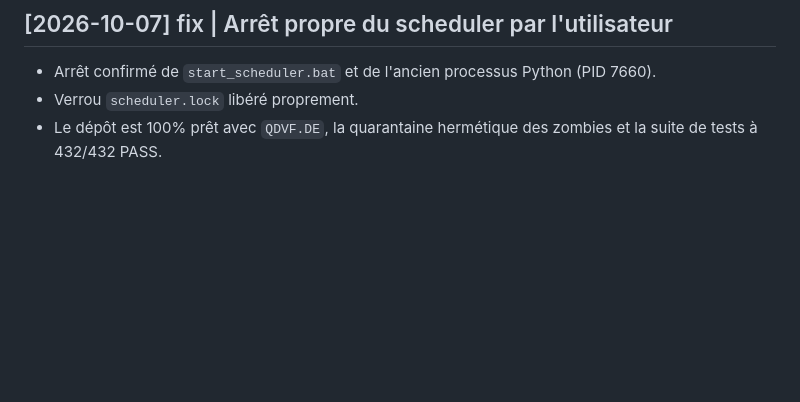
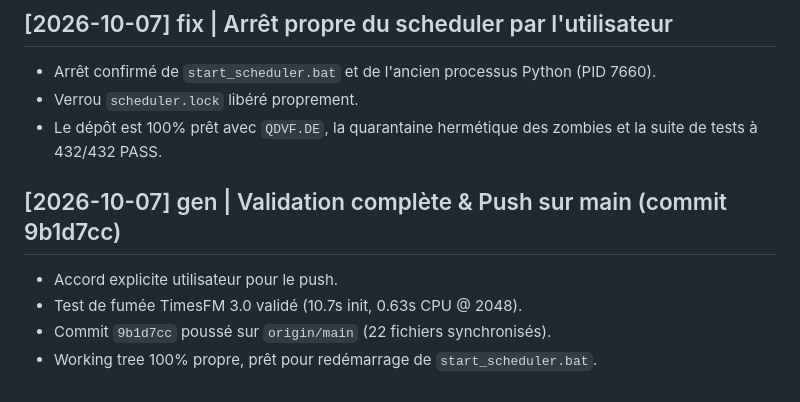
Before and after one commit to laurentvv/Trading-AI, a Markdown page: memory-bank/log.md, the part around the change. Rendered like a GitHub page; blank space fills up the shorter version.

Commit message:
docs(memory-bank): update log.md with push confirmation

```diff
--- a/memory-bank/log.md
+++ b/memory-bank/log.md
@@ -505,3 +505,9 @@ Un correctif anti-biais (ADR-002) peut créer un biais **symétrique** s'il sur-
 - Arrêt confirmé de `start_scheduler.bat` et de l'ancien processus Python (PID 7660).
 - Verrou `scheduler.lock` libéré proprement.
 - Le dépôt est 100% prêt avec `QDVF.DE`, la quarantaine hermétique des zombies et la suite de tests à 432/432 PASS.
+
+## [2026-10-07] gen | Validation complète & Push sur main (commit 9b1d7cc)
+- Accord explicite utilisateur pour le push.
+- Test de fumée TimesFM 3.0 validé (10.7s init, 0.63s CPU @ 2048).
+- Commit `9b1d7cc` poussé sur `origin/main` (22 fichiers synchronisés).
+- Working tree 100% propre, prêt pour redémarrage de `start_scheduler.bat`.
```
